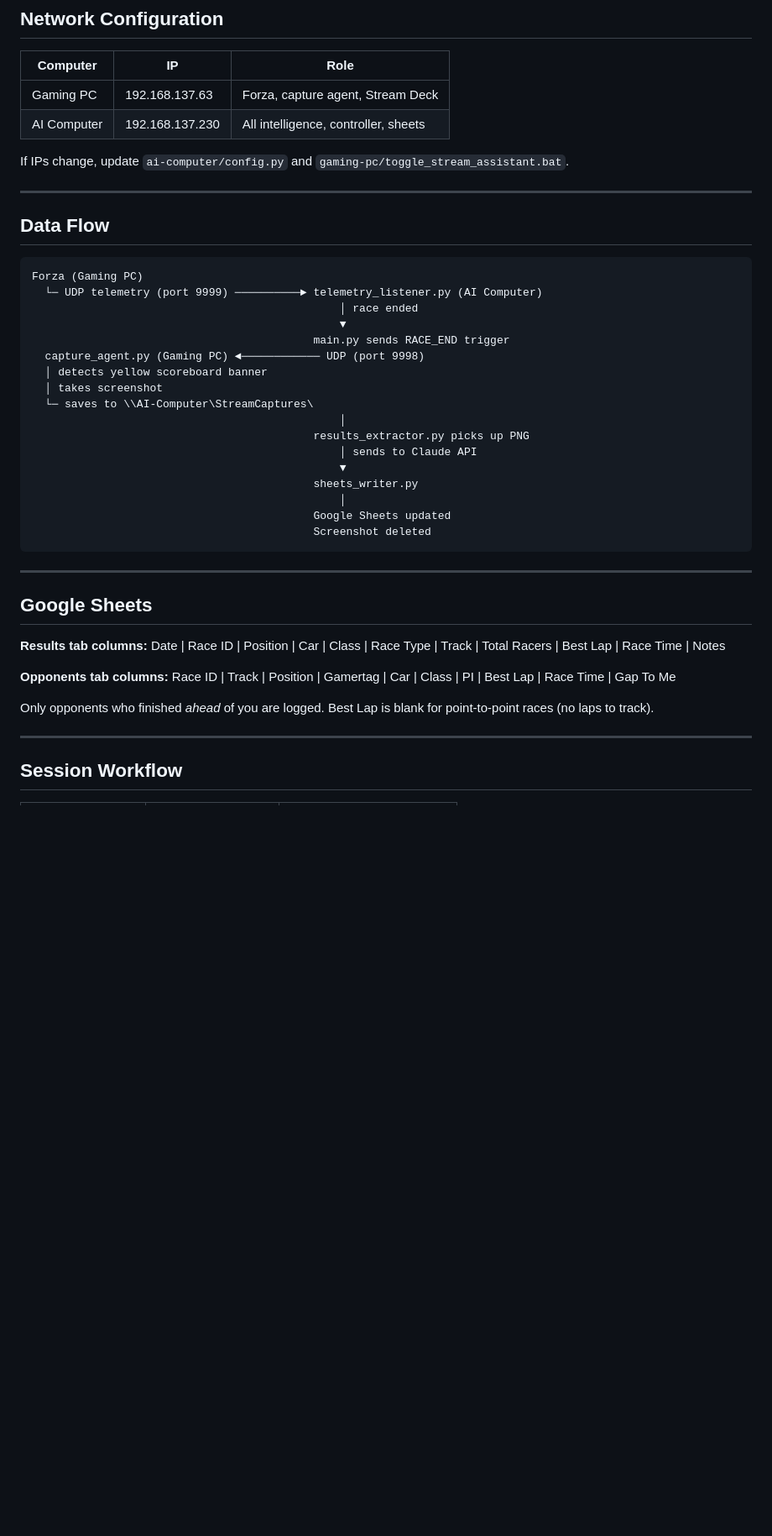
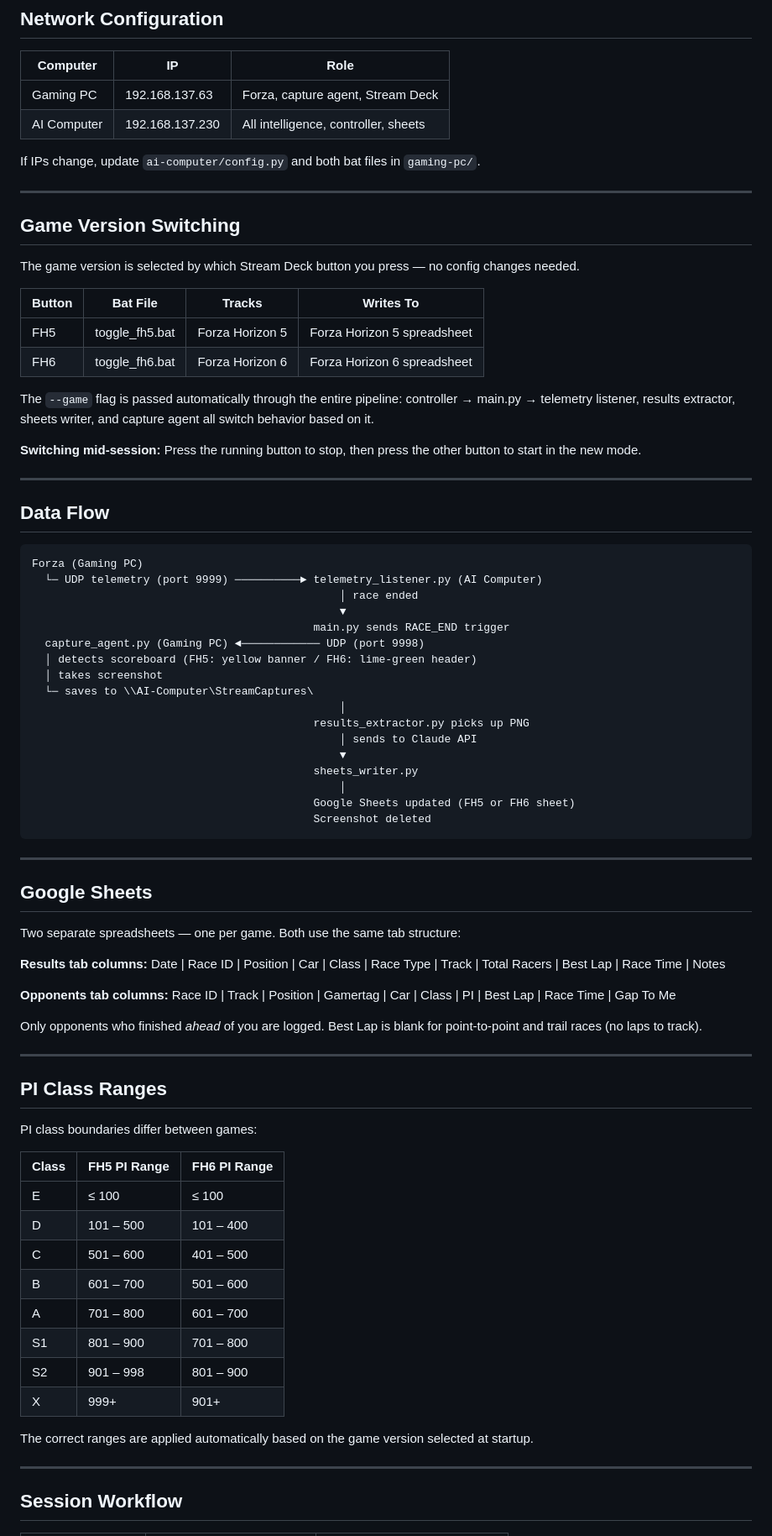
Before and after one commit to WadoBB/stream-assistant, a Markdown page: README.md, the part around one of its changes. Shown at 84% size. Drawn GitHub-style; blank space fills up the shorter version.

````diff
--- a/README.md
+++ b/README.md
@@ -54,7 +56,25 @@ machines but only run files from the relevant subfolder.
 | Gaming PC | 192.168.137.63 | Forza, capture agent, Stream Deck |
 | AI Computer | 192.168.137.230 | All intelligence, controller, sheets |
 
-If IPs change, update `ai-computer/config.py` and `gaming-pc/toggle_stream_assistant.bat`.
+If IPs change, update `ai-computer/config.py` and both bat files in `gaming-pc/`.
+
+---
+
+## Game Version Switching
+
+The game version is selected by which Stream Deck button you press — no config changes needed.
+
+| Button | Bat File | Tracks | Writes To |
+|---|---|---|---|
+| FH5 | toggle_fh5.bat | Forza Horizon 5 | Forza Horizon 5 spreadsheet |
+| FH6 | toggle_fh6.bat | Forza Horizon 6 | Forza Horizon 6 spreadsheet |
+
+The `--game` flag is passed automatically through the entire pipeline:
+controller → main.py → telemetry listener, results extractor, sheets writer,
+and capture agent all switch behavior based on it.
+
+**Switching mid-session:** Press the running button to stop, then press the other
+button to start in the new mode.
 
 ---
 
@@ -67,7 +87,7 @@ Forza (Gaming PC)
                                                ▼
                                            main.py sends RACE_END trigger
   capture_agent.py (Gaming PC) ◄──────────── UDP (port 9998)
-  │ detects yellow scoreboard banner
+  │ detects scoreboard (FH5: yellow banner / FH6: lime-green header)
   │ takes screenshot
   └─ saves to \\AI-Computer\StreamCaptures\
                                                │
@@ -76,13 +96,15 @@ Forza (Gaming PC)
                                                ▼
                                            sheets_writer.py
                                                │
-                                           Google Sheets updated
+                                           Google Sheets updated (FH5 or FH6 sheet)
                                            Screenshot deleted
 ```
 
 ---
 
 ## Google Sheets
+
+Two separate spreadsheets — one per game. Both use the same tab structure:
 
 **Results tab columns:**
 Date | Race ID | Position | Car | Class | Race Type | Track | Total Racers | Best Lap | Race Time | Notes
@@ -91,7 +113,26 @@ Date | Race ID | Position | Car | Class | Race Type | Track | Total Racers | Bes
 Race ID | Track | Position | Gamertag | Car | Class | PI | Best Lap | Race Time | Gap To Me
 
 Only opponents who finished *ahead* of you are logged. Best Lap is blank for
-point-to-point races (no laps to track).
+point-to-point and trail races (no laps to track).
+
+---
+
+## PI Class Ranges
+
+PI class boundaries differ between games:
+
+| Class | FH5 PI Range | FH6 PI Range |
+|---|---|---|
+| E | ≤ 100 | ≤ 100 |
+| D | 101 – 500 | 101 – 400 |
+| C | 501 – 600 | 401 – 500 |
+| B | 601 – 700 | 501 – 600 |
+| A | 701 – 800 | 601 – 700 |
+| S1 | 801 – 900 | 701 – 800 |
+| S2 | 901 – 998 | 801 – 900 |
+| X | 999+ | 901+ |
+
+The correct ranges are applied automatically based on the game version selected at startup.
 
 ---
 
````
Also changed, not shown: other parts of README.md (+61 -30 lines).
